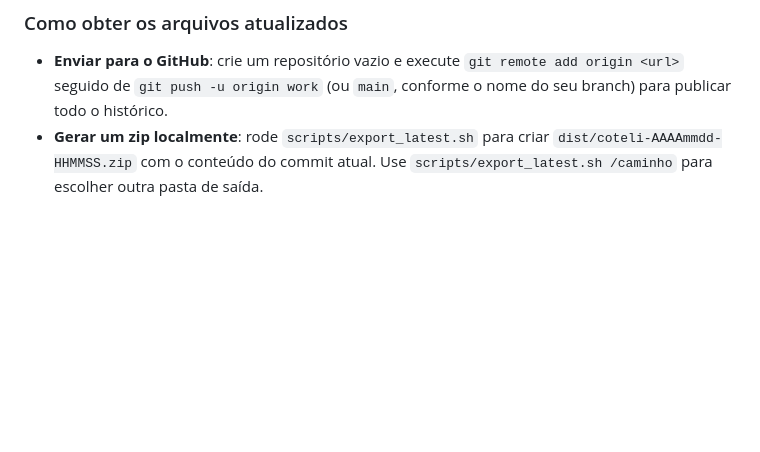
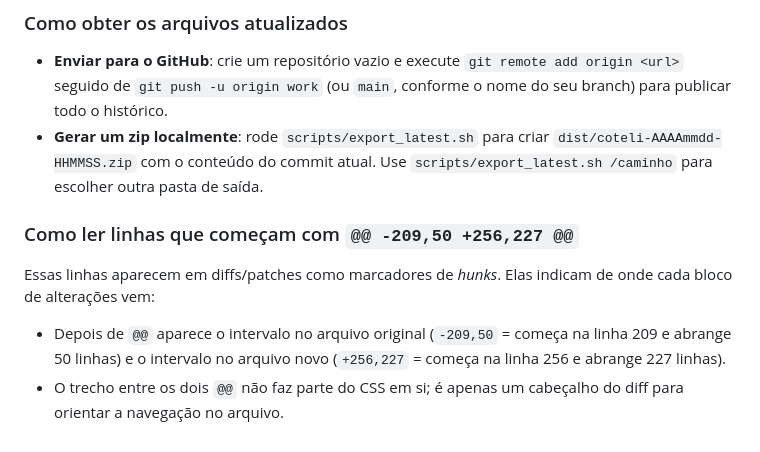
Before and after one commit to henriquestoni/coteli, a Markdown page: README.md, the part around the change. GitHub-like rendering; blank space fills up the shorter version.

Commit message:
Document diff hunk headers

```diff
--- a/README.md
+++ b/README.md
@@ -58,3 +58,8 @@ Execute `database/schema.sql` no MySQL. As tabelas de pregões e amostras possue
 ### Como obter os arquivos atualizados
 - **Enviar para o GitHub**: crie um repositório vazio e execute `git remote add origin <url>` seguido de `git push -u origin work` (ou `main`, conforme o nome do seu branch) para publicar todo o histórico.
 - **Gerar um zip localmente**: rode `scripts/export_latest.sh` para criar `dist/coteli-AAAAmmdd-HHMMSS.zip` com o conteúdo do commit atual. Use `scripts/export_latest.sh /caminho` para escolher outra pasta de saída.
+
+### Como ler linhas que começam com `@@ -209,50 +256,227 @@`
+Essas linhas aparecem em diffs/patches como marcadores de *hunks*. Elas indicam de onde cada bloco de alterações vem:
+- Depois de `@@` aparece o intervalo no arquivo original (`-209,50` = começa na linha 209 e abrange 50 linhas) e o intervalo no arquivo novo (`+256,227` = começa na linha 256 e abrange 227 linhas).
+- O trecho entre os dois `@@` não faz parte do CSS em si; é apenas um cabeçalho do diff para orientar a navegação no arquivo.
```
